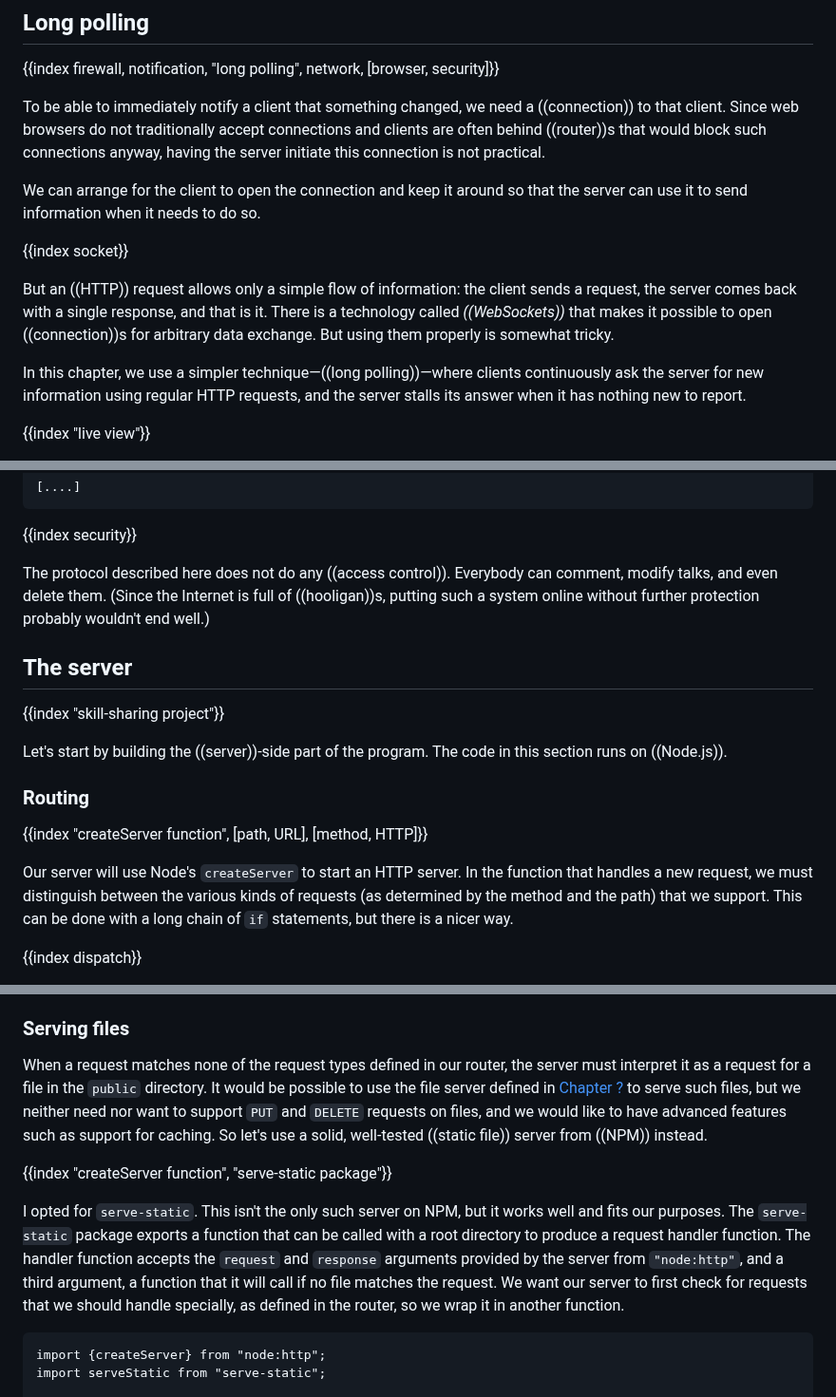
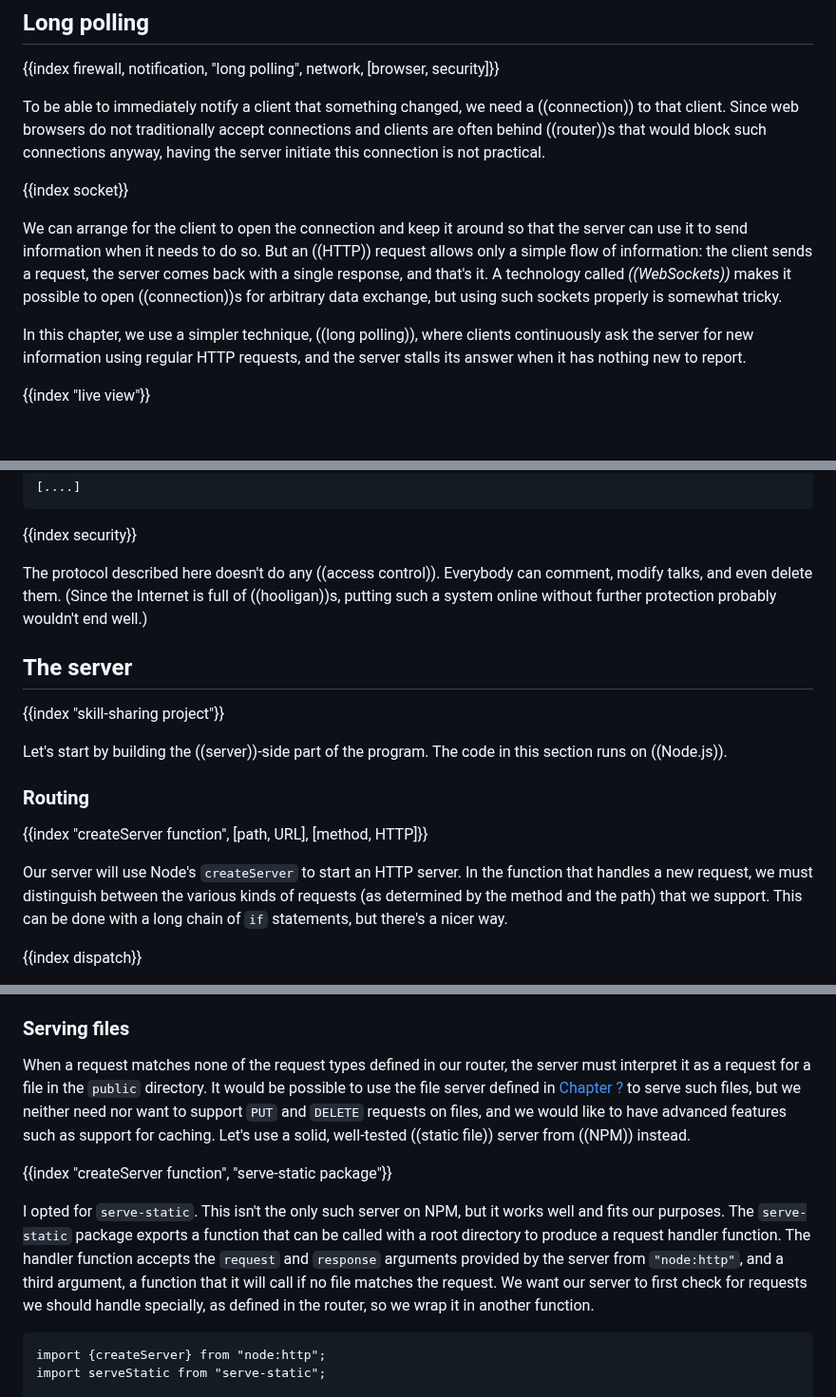
Before and after one commit to marijnh/Eloquent-JavaScript, a Markdown page: 21_skillsharing.md, 3 parts joined by grey strips. Shown at 95% size. Drawn GitHub-style; blank space fills up the shorter version.

Commit message:
Integrate copyediting for chapter 21

````diff
--- a/21_skillsharing.md
+++ b/21_skillsharing.md
@@ -44,13 +44,11 @@ A common solution to this problem is called _((long polling))_, which happens to
 
 To be able to immediately notify a client that something changed, we need a ((connection)) to that client. Since web browsers do not traditionally accept connections and clients are often behind ((router))s that would block such connections anyway, having the server initiate this connection is not practical.
 
-We can arrange for the client to open the connection and keep it around so that the server can use it to send information when it needs to do so.
-
 {{index socket}}
 
-But an ((HTTP)) request allows only a simple flow of information: the client sends a request, the server comes back with a single response, and that is it. There is a technology called _((WebSockets))_ that makes it possible to open ((connection))s for arbitrary data exchange. But using them properly is somewhat tricky.
+We can arrange for the client to open the connection and keep it around so that the server can use it to send information when it needs to do so. But an ((HTTP)) request allows only a simple flow of information: the client sends a request, the server comes back with a single response, and that's it. A technology called _((WebSockets))_ makes it possible to open ((connection))s for arbitrary data exchange, but using such sockets properly is somewhat tricky.
 
-In this chapter, we use a simpler technique—((long polling))—where clients continuously ask the server for new information using regular HTTP requests, and the server stalls its answer when it has nothing new to report.
+In this chapter, we use a simpler technique, ((long polling)), where clients continuously ask the server for new information using regular HTTP requests, and the server stalls its answer when it has nothing new to report.
 
 {{index "live view"}}
 
@@ -155,7 +153,7 @@ Content-Length: 295
 
 {{index security}}
 
-The protocol described here does not do any ((access control)). Everybody can comment, modify talks, and even delete them. (Since the Internet is full of ((hooligan))s, putting such a system online without further protection probably wouldn't end well.)
+The protocol described here doesn't do any ((access control)). Everybody can comment, modify talks, and even delete them. (Since the Internet is full of ((hooligan))s, putting such a system online without further protection probably wouldn't end well.)
 
 ## The server
 
@@ -167,7 +165,7 @@ Let's start by building the ((server))-side part of the program. The code in thi
 
 {{index "createServer function", [path, URL], [method, HTTP]}}
 
-Our server will use Node's `createServer` to start an HTTP server. In the function that handles a new request, we must distinguish between the various kinds of requests (as determined by the method and the path) that we support. This can be done with a long chain of `if` statements, but there is a nicer way.
+Our server will use Node's `createServer` to start an HTTP server. In the function that handles a new request, we must distinguish between the various kinds of requests (as determined by the method and the path) that we support. This can be done with a long chain of `if` statements, but there's a nicer way.
 
 {{index dispatch}}
 
@@ -209,11 +207,11 @@ Handler functions are called with the `context` value given to `resolve`. We wil
 
 ### Serving files
 
-When a request matches none of the request types defined in our router, the server must interpret it as a request for a file in the `public` directory. It would be possible to use the file server defined in [Chapter ?](node#file_server) to serve such files, but we neither need nor want to support `PUT` and `DELETE` requests on files, and we would like to have advanced features such as support for caching. So let's use a solid, well-tested ((static file)) server from ((NPM)) instead.
+When a request matches none of the request types defined in our router, the server must interpret it as a request for a file in the `public` directory. It would be possible to use the file server defined in [Chapter ?](node#file_server) to serve such files, but we neither need nor want to support `PUT` and `DELETE` requests on files, and we would like to have advanced features such as support for caching. Let's use a solid, well-tested ((static file)) server from ((NPM)) instead.
 
 {{index "createServer function", "serve-static package"}}
 
-I opted for `serve-static`. This isn't the only such server on NPM, but it works well and fits our purposes. The `serve-static` package exports a function that can be called with a root directory to produce a request handler function. The handler function accepts the `request` and `response` arguments provided by the server from `"node:http"`, and a third argument, a function that it will call if no file matches the request. We want our server to first check for requests that we should handle specially, as defined in the router, so we wrap it in another function.
+I opted for `serve-static`. This isn't the only such server on NPM, but it works well and fits our purposes. The `serve-static` package exports a function that can be called with a root directory to produce a request handler function. The handler function accepts the `request` and `response` arguments provided by the server from `"node:http"`, and a third argument, a function that it will call if no file matches the request. We want our server to first check for requests we should handle specially, as defined in the router, so we wrap it in another function.
 
 ```{includeCode: ">code/skillsharing/skillsharing_server.mjs"}
 import {createServer} from "node:http";
````
Also changed, not shown: other parts of 21_skillsharing.md (+11 -11 lines).
